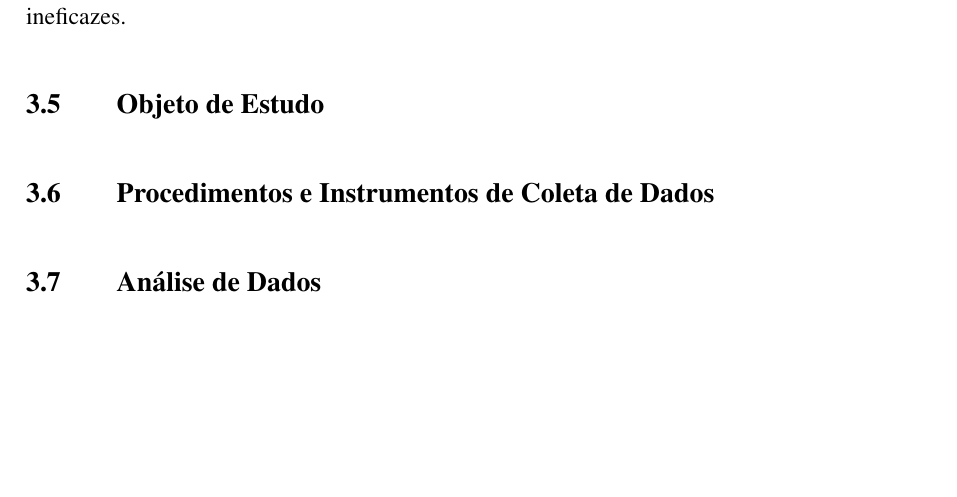
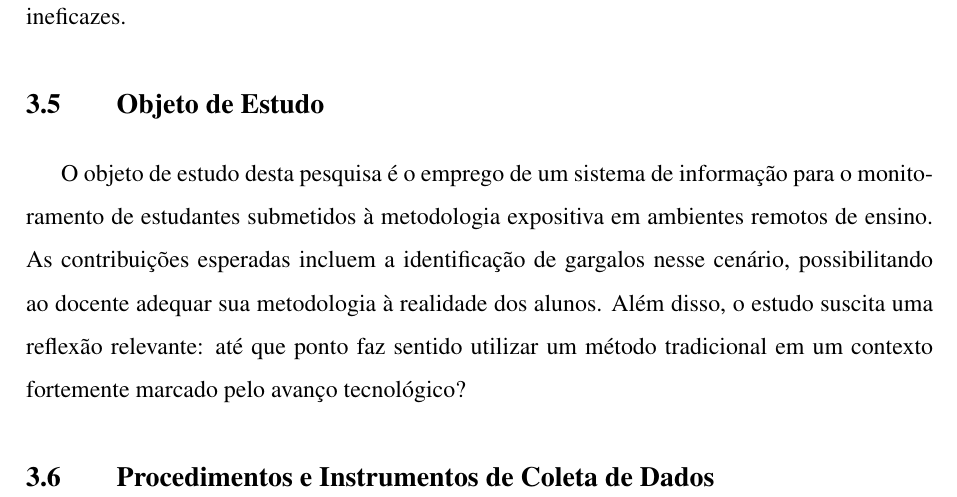
Before and after one commit to Manoel-Mieiro/tcc, a LaTeX thesis (main.tex, which reads text/chapters/methodology/meth2.tex): part of page 18 of 19, cut so that both start at the same text, the shorter picture padded with empty space. Compiled offline with pdfLaTeX.

Commit message:
update: refine research method section with hypothesis testing details and clarify study object

```diff
--- a/text/chapters/methodology/meth2.tex
+++ b/text/chapters/methodology/meth2.tex
@@ -31,5 +31,8 @@ Para testar essa hipótese, a pesquisa será conduzida por meio de experimentos
 O método adotado é caracterizado como hipotético-dedutivo, visto que, conforme Ribeiro et al. (2015) \cite{ribeiroManagementAccountingAnalysis2015}, fundamenta-se na experimentação para verificar a validade de uma teoria — neste caso, a de que aulas expositivas em ambientes remotos se mostram ineficazes.
 
 \section{Objeto de Estudo}
+O objeto de estudo desta pesquisa é o emprego de um sistema de informação para o monitoramento de estudantes submetidos à metodologia expositiva em ambientes remotos de ensino. As contribuições esperadas incluem a identificação de gargalos nesse cenário, possibilitando ao docente adequar sua metodologia à realidade dos alunos. Além disso, o estudo suscita uma reflexão relevante: até que ponto faz sentido utilizar um método tradicional em um contexto fortemente marcado pelo avanço tecnológico?
+
 \section{Procedimentos e Instrumentos de Coleta de Dados}
-\section{Análise de Dados}
+
+% \section{Análise de Dados}
```
